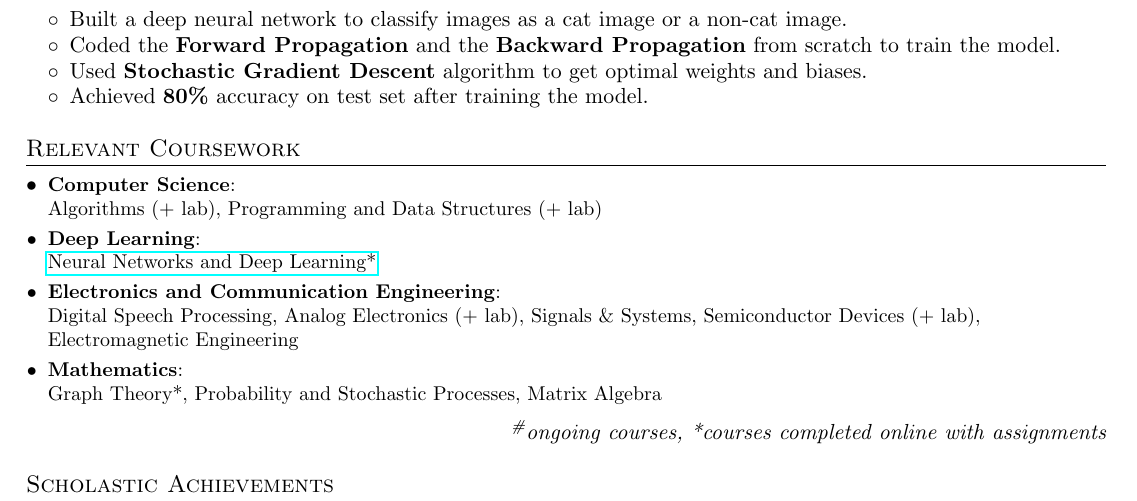
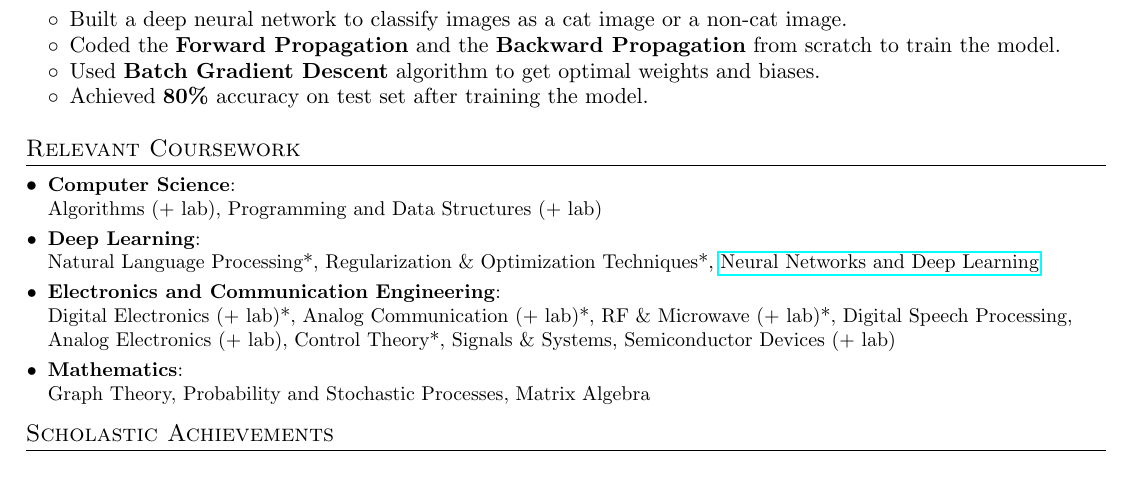
Before and after one commit to utkarsh512/Resume, a LaTeX document (source.tex): part of the page, cut so that both start at the same text. Compiled offline with pdfLaTeX.

Commit message:
added ongoing courses

```diff
--- a/source.tex
+++ b/source.tex
@@ -13,6 +13,7 @@
 \usepackage[pdftex]{hyperref}
 \usepackage{fancyhdr}
 \usepackage{fontawesome}
+\usepackage{tipa}
 
 
 \pagestyle{fancy}
@@ -119,9 +120,10 @@
         \itemsep-0.25em
         \item[$\circ$] {Built a deep neural network to classify images as a cat image or a non-cat image.}
         \item[$\circ$] {Coded the \textbf{Forward Propagation} and the \textbf{Backward Propagation} from scratch to train the model. }
-        \item[$\circ$] {Used \textbf{Stochastic Gradient Descent} algorithm to get optimal weights and biases.}
+        \item[$\circ$] {Used \textbf{Batch Gradient Descent} algorithm to get optimal weights and biases.}
         \item[$\circ$] {Achieved \textbf{80\%} accuracy on test set after training the model.}
     \end{description}
+
 
   \resumeSubHeadingListEnd
 
@@ -132,15 +134,12 @@
     \resumeSubItem{Computer Science}
       {\\Algorithms (+ lab), Programming and Data Structures (+ lab)}
     \resumeSubItem{Deep Learning}
-      {\\\href{https://www.coursera.org/account/accomplishments/certificate/9HS82Y4DP4DV}{Neural Networks and Deep Learning*}}
+      {\\Natural Language Processing*, Regularization \& Optimization Techniques*, \href{https://www.coursera.org/account/accomplishments/certificate/9HS82Y4DP4DV}{Neural Networks and Deep Learning}}
     \resumeSubItem{Electronics and Communication Engineering}
-      {\\Digital Speech Processing, Analog Electronics (+ lab), Signals \& Systems, Semiconductor Devices (+ lab), Electromagnetic Engineering}
+      {\\Digital Electronics (+ lab)*, Analog Communication (+ lab)*, RF \& Microwave (+ lab)*, Digital Speech Processing, Analog Electronics (+ lab), Control Theory*, Signals \& Systems, Semiconductor Devices (+ lab)}
     \resumeSubItem{Mathematics}
-      {\\Graph Theory*, Probability and Stochastic Processes, Matrix Algebra}
+      {\\Graph Theory, Probability and Stochastic Processes, Matrix Algebra}
   \resumeSubHeadingListEnd
-\begin{tabular*}{\textwidth}{l@{\extracolsep{\fill}}r}
-  & \it \textsuperscript{\#}ongoing courses, *courses completed online with assignments
-\end{tabular*}
 
 
 %-----------EXPERIENCE-----------------
```
Also changed, not shown: source.tex (2 more changed lines).
